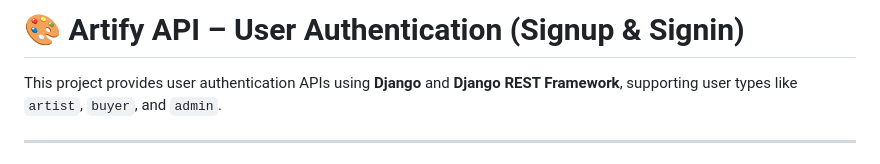
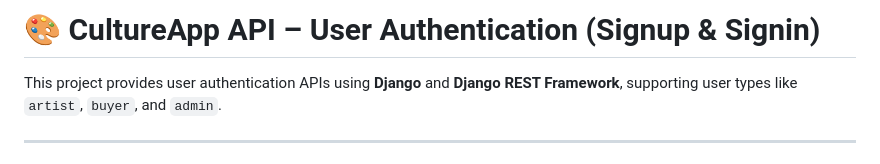
Before and after one commit to ShoaibShoukat2/CultureAppBackend, a Markdown page: README.md, the part around the change. Drawn GitHub-style.

```diff
--- a/README.md
+++ b/README.md
@@ -1,4 +1,4 @@
-# 🎨 Artify API – User Authentication (Signup & Signin)
+# 🎨 CultureApp API – User Authentication (Signup & Signin)
 
 This project provides user authentication APIs using **Django** and **Django REST Framework**, supporting user types like `artist`, `buyer`, and `admin`.
 
```
